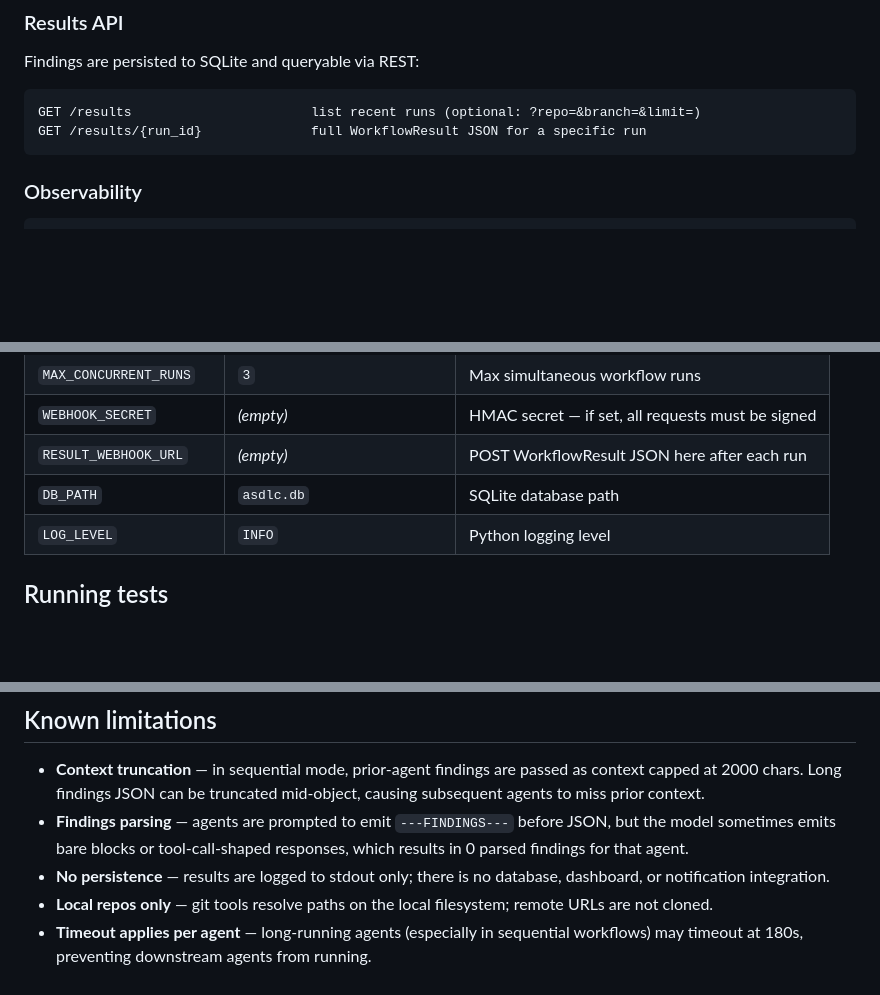
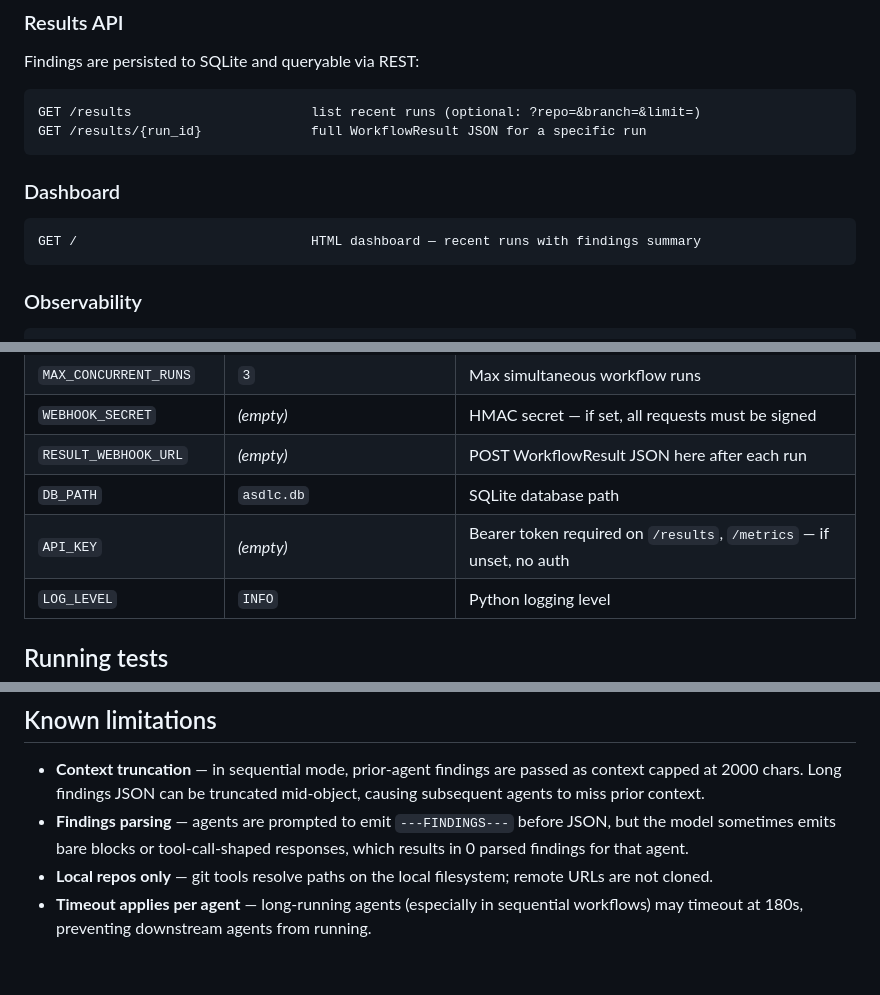
Before and after one commit to asaflivny/agentic-sdlc, a Markdown page: README.md, 3 parts joined by grey strips. Rendered like a GitHub page; blank space fills up the shorter version.

````diff
--- a/README.md
+++ b/README.md
@@ -76,6 +76,12 @@ Findings are persisted to SQLite and queryable via REST:
 ```
 GET /results                       list recent runs (optional: ?repo=&branch=&limit=)
 GET /results/{run_id}              full WorkflowResult JSON for a specific run
+```
+
+### Dashboard
+
+```
+GET /                              HTML dashboard — recent runs with findings summary
 ```
 
 ### Observability
@@ -232,6 +238,7 @@ All settings can be overridden via environment variables or a `.env` file:
 | `WEBHOOK_SECRET` | _(empty)_ | HMAC secret — if set, all requests must be signed |
 | `RESULT_WEBHOOK_URL` | _(empty)_ | POST WorkflowResult JSON here after each run |
 | `DB_PATH` | `asdlc.db` | SQLite database path |
+| `API_KEY` | _(empty)_ | Bearer token required on `/results`, `/metrics` — if unset, no auth |
 | `LOG_LEVEL` | `INFO` | Python logging level |
 
 ## Running tests
@@ -310,6 +317,5 @@ Git tools work on local filesystem paths. In sequential workflows, agents can ex
 
 - **Context truncation** — in sequential mode, prior-agent findings are passed as context capped at 2000 chars. Long findings JSON can be truncated mid-object, causing subsequent agents to miss prior context.
 - **Findings parsing** — agents are prompted to emit `---FINDINGS---` before JSON, but the model sometimes emits bare blocks or tool-call-shaped responses, which results in 0 parsed findings for that agent.
-- **No persistence** — results are logged to stdout only; there is no database, dashboard, or notification integration.
 - **Local repos only** — git tools resolve paths on the local filesystem; remote URLs are not cloned.
 - **Timeout applies per agent** — long-running agents (especially in sequential workflows) may timeout at 180s, preventing downstream agents from running.
````
Also changed, not shown: CLAUDE.md (+9 -5 lines).
